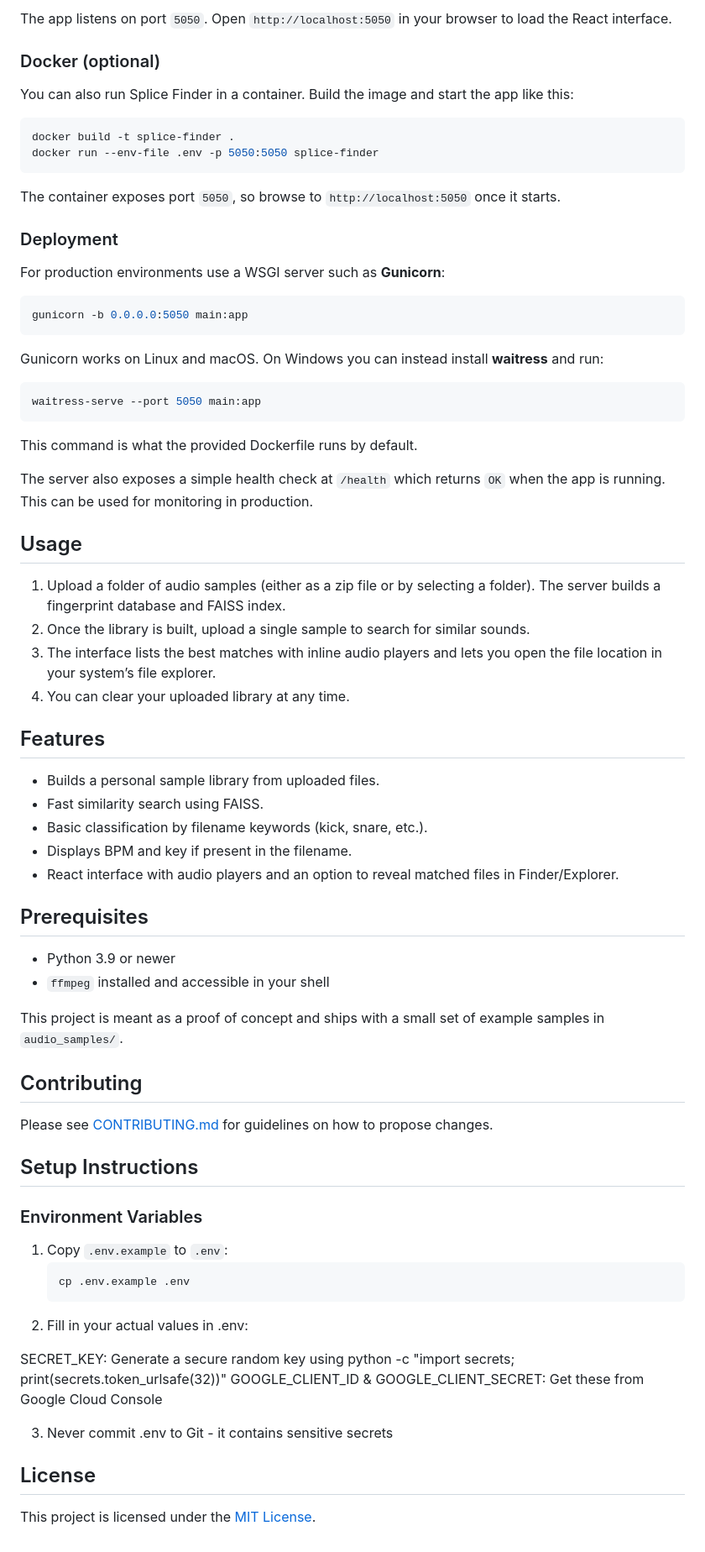
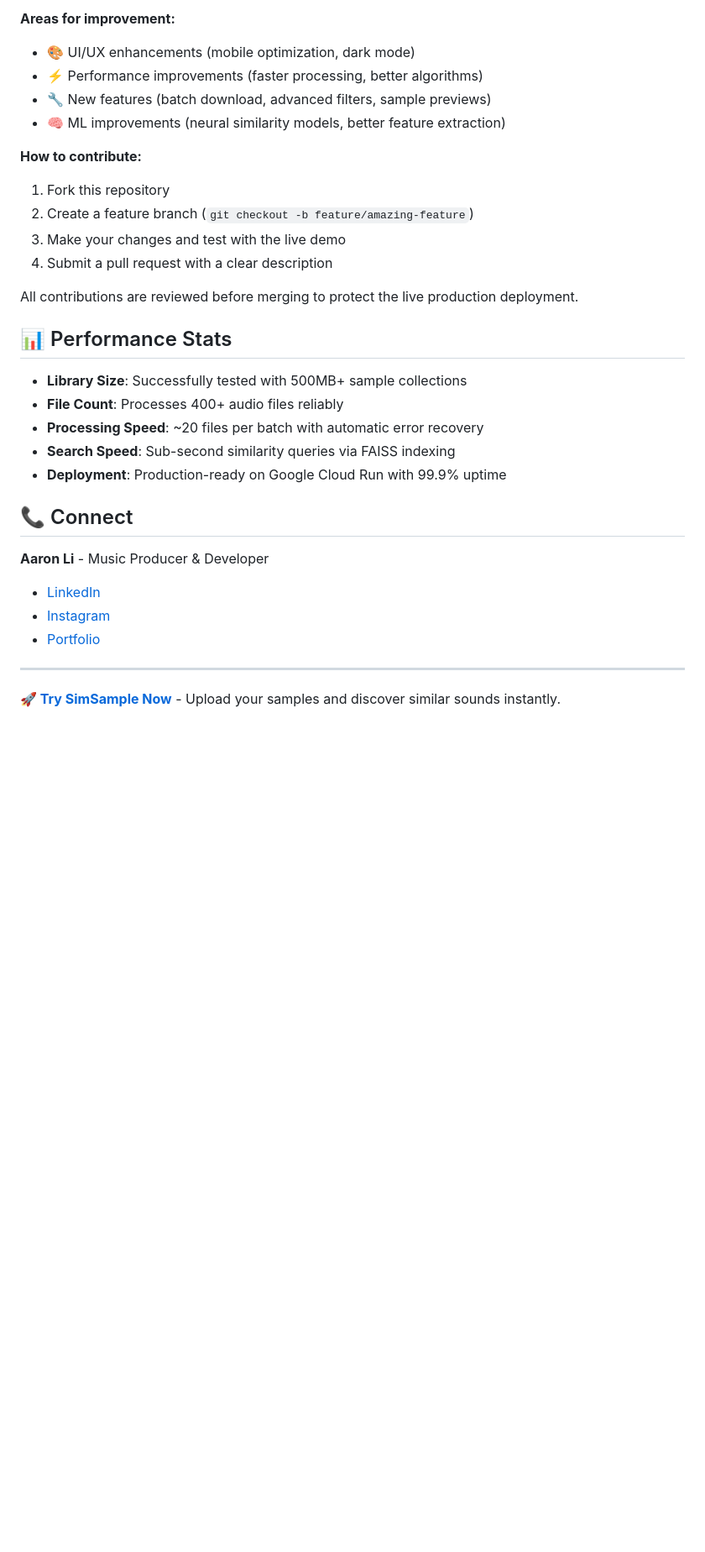
Before and after one commit to aaronli16/SimSample, a Markdown page: README.md, the part around one of its changes. Shown at 84% size. Rendered like a GitHub page; blank space fills up the shorter version.

````diff
--- a/README.md
+++ b/README.md
@@ -39,81 +69,36 @@ python main.py
 
-The app listens on port `5050`.  Open `http://localhost:5050` in your browser to load the React interface.
+**Areas for improvement:**
+- 🎨 UI/UX enhancements (mobile optimization, dark mode)
+- ⚡ Performance improvements (faster processing, better algorithms)
+- 🔧 New features (batch download, advanced filters, sample previews)
+- 🧠 ML improvements (neural similarity models, better feature extraction)
 
-### Docker (optional)
+**How to contribute:**
+1. Fork this repository
+2. Create a feature branch (`git checkout -b feature/amazing-feature`)
+3. Make your changes and test with the live demo
+4. Submit a pull request with a clear description
 
-You can also run Splice Finder in a container. Build the image and start the app
-like this:
+All contributions are reviewed before merging to protect the live production deployment.
 
-```bash
-docker build -t splice-finder .
-docker run --env-file .env -p 5050:5050 splice-finder
-```
+## 📊 Performance Stats
 
-The container exposes port `5050`, so browse to `http://localhost:5050` once it
-starts.
-
-
-### Deployment
-
-For production environments use a WSGI server such as **Gunicorn**:
-
-```bash
-gunicorn -b 0.0.0.0:5050 main:app
-```
-
-
-Gunicorn works on Linux and macOS. On Windows you can instead install **waitress** and run:
-```bash
-waitress-serve --port 5050 main:app
-```
-
-This command is what the provided Dockerfile runs by default.
-
-The server also exposes a simple health check at `/health` which returns `OK`
-when the app is running. This can be used for monitoring in production.
-
-## Usage
-
-1. Upload a folder of audio samples (either as a zip file or by selecting a folder).  The server builds a fingerprint database and FAISS index.
-2. Once the library is built, upload a single sample to search for similar sounds.
-3. The interface lists the best matches with inline audio players and lets you open the file location in your system’s file explorer.
-4. You can clear your uploaded library at any time.
-
-## Features
-
-- Builds a personal sample library from uploaded files.
-- Fast similarity search using FAISS.
-- Basic classification by filename keywords (kick, snare, etc.).
-- Displays BPM and key if present in the filename.
-- React interface with audio players and an option to reveal matched files in Finder/Explorer.
-
-## Prerequisites
-
-- Python 3.9 or newer
-- `ffmpeg` installed and accessible in your shell
-
-This project is meant as a proof of concept and ships with a small set of example samples in `audio_samples/`.
-## Contributing
-
-Please see [CONTRIBUTING.md](CONTRIBUTING.md) for guidelines on how to propose changes.
+- **Library Size**: Successfully tested with 500MB+ sample collections
+- **File Count**: Processes 400+ audio files reliably
+- **Processing Speed**: ~20 files per batch with automatic error recovery
+- **Search Speed**: Sub-second similarity queries via FAISS indexing
+- **Deployment**: Production-ready on Google Cloud Run with 99.9% uptime
 
 
 
-## Setup Instructions
+## 📞 Connect
 
-### Environment Variables
-1. Copy `.env.example` to `.env`:
-   ```bash
-   cp .env.example .env
-2. Fill in your actual values in .env:
+**Aaron Li** - Music Producer & Developer
 
-SECRET_KEY: Generate a secure random key using python -c "import secrets; print(secrets.token_urlsafe(32))"
-GOOGLE_CLIENT_ID & GOOGLE_CLIENT_SECRET: Get these from Google Cloud Console
+- [LinkedIn](https://linkedin.com/in/aaron-li-0b4161248)
+- [Instagram](https://instagram.com/_aaronlii)
+- [Portfolio](https://github.com/aaronli16)
 
+---
 
-
-
-3. Never commit .env to Git - it contains sensitive secrets
-## License
-
-This project is licensed under the [MIT License](LICENSE).
+**🚀 [Try SimSample Now](https://simsample-371783151021.us-central1.run.app/)** - Upload your samples and discover similar sounds instantly.
````
Also changed, not shown: other parts of README.md (+54 -24 lines).
